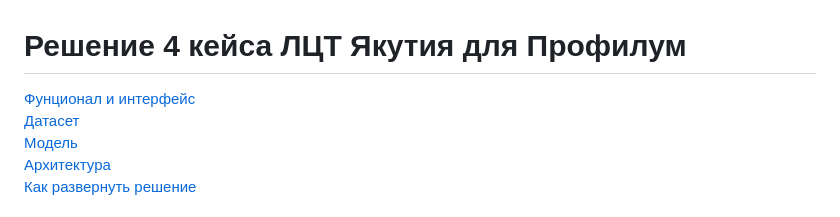
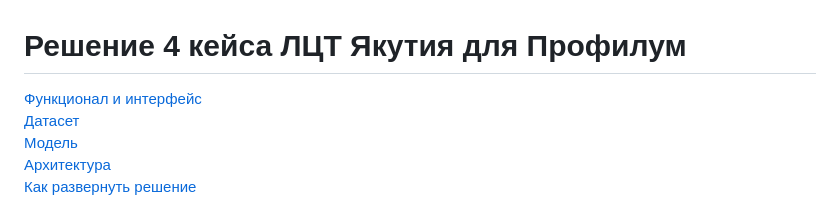
Before and after one commit to DCDsqd/ldt-sakha-solution-2023, a Markdown page: README.md, the part around the change. Drawn GitHub-style.

```diff
--- a/README.md
+++ b/README.md
@@ -1,6 +1,6 @@
 # Решение 4 кейса ЛЦТ Якутия для Профилум
 
-[Фунционал и интерфейс](#Функционал) <br>
+[Функционал и интерфейс](#Функционал) <br>
 [Датасет](#Датасет) <br>
 [Модель](#Модель) <br>
 [Архитектура](#Архитектура) <br>
```
